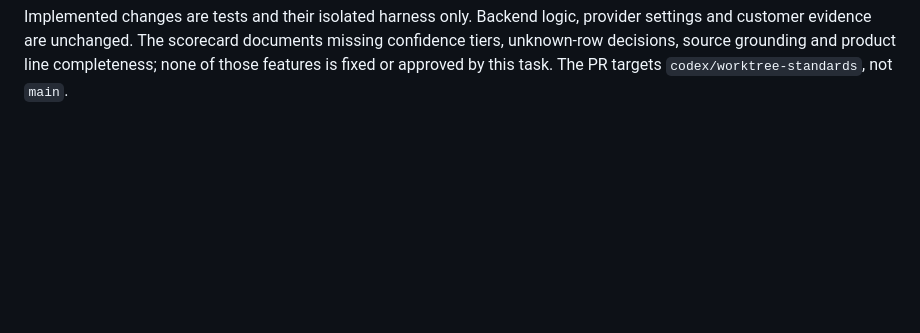
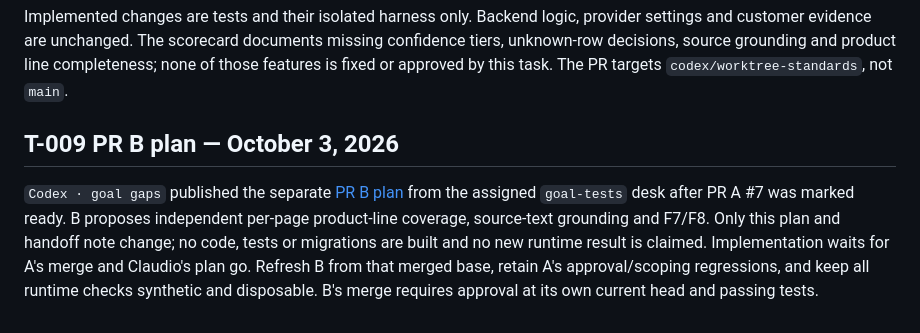
Before and after one commit to CarlitosRed/advance-po-reader, a Markdown page: docs/agent-handoff.md, the part around the change. GitHub-like rendering; blank space fills up the shorter version.

Commit message:
docs: plan PR B source checks and adjacent goal repairs

```diff
--- a/docs/agent-handoff.md
+++ b/docs/agent-handoff.md
@@ -46,3 +46,14 @@ provider settings and customer evidence are unchanged. The scorecard documents
 missing confidence tiers, unknown-row decisions, source grounding and product
 line completeness; none of those features is fixed or approved by this task.
 The PR targets `codex/worktree-standards`, not `main`.
+
+## T-009 PR B plan — October 3, 2026
+
+`Codex · goal gaps` published the separate [PR B plan](goal-gaps-pr-b-plan.md)
+from the assigned `goal-tests` desk after PR A #7 was marked ready. B proposes
+independent per-page product-line coverage, source-text grounding and F7/F8.
+Only this plan and handoff note change; no code, tests or migrations are built
+and no new runtime result is claimed. Implementation waits for A's merge and
+Claudio's plan go. Refresh B from that merged base, retain A's approval/scoping
+regressions, and keep all runtime checks synthetic and disposable. B's merge
+requires approval at its own current head and passing tests.
```
Also changed, not shown: docs/goal-gaps-pr-b-plan.md (added, +114 -0 lines).
